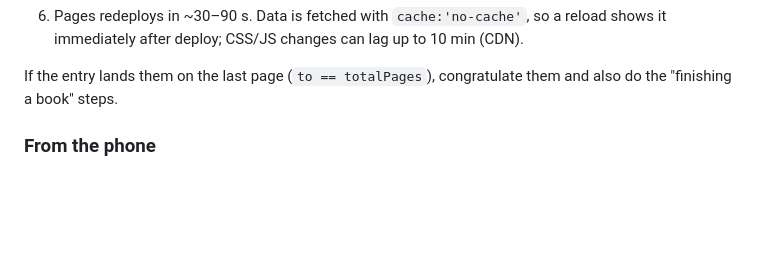
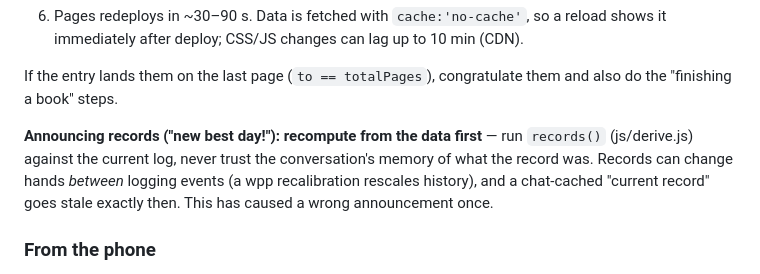
Before and after one commit to gotoloto/books, a Markdown page: CLAUDE.md, the part around the change. GitHub-like rendering; blank space fills up the shorter version.

Commit message:
docs: recompute records from data before announcing them — chat memory goes stale

```diff
--- a/CLAUDE.md
+++ b/CLAUDE.md
@@ -62,6 +62,12 @@ When Travis reports reading (any phrasing like "Book X — read pages A–B"):
 
 If the entry lands them on the last page (`to == totalPages`), congratulate them and
 also do the "finishing a book" steps.
+
+**Announcing records ("new best day!"): recompute from the data first** — run
+`records()` (js/derive.js) against the current log, never trust the conversation's
+memory of what the record was. Records can change hands *between* logging events
+(a wpp recalibration rescales history), and a chat-cached "current record" goes
+stale exactly then. This has caused a wrong announcement once.
 
 ### From the phone
 
```
